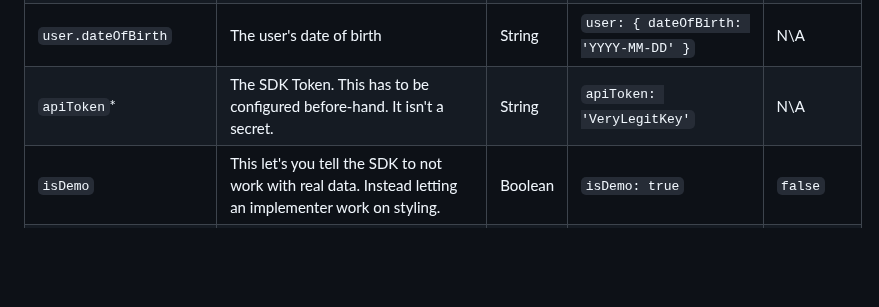
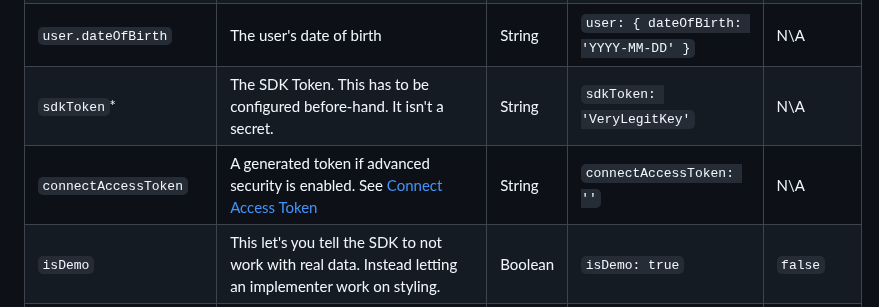
Before and after one commit to TPAStream/stream-connect-js-sdk, a Markdown page: docs/client-usage.md, the part around the change. Rendered like a GitHub page; blank space fills up the shorter version.

Commit message:
TPA-2567: JWT connectAccessToken implementation.

```diff
--- a/docs/client-usage.md
+++ b/docs/client-usage.md
@@ -79,7 +79,8 @@ StreamConnect({
 | `user.memberSystemKey`        | A unique key for an implementer to identify for their system.                                           | String  | `user: { memberSystemKey: 'some-key' }`               | N\A       |
 | `user.phoneNumber`            | The user's phone number                                                                                 | String  | `user: { phoneNumber: '000-000-0000' }`               | N\A       |
 | `user.dateOfBirth`            | The user's date of birth                                                                                | String  | `user: { dateOfBirth: 'YYYY-MM-DD' }`                 | N\A       |
-| `apiToken`*                   | The SDK Token. This has to be configured before-hand. It isn't a secret.                                | String  | `apiToken: 'VeryLegitKey'`                            | N\A       |
+| `sdkToken`*                   | The SDK Token. This has to be configured before-hand. It isn't a secret.                                | String  | `sdkToken: 'VeryLegitKey'`                            | N\A       |
+| `connectAccessToken`          | A generated token if advanced security is enabled. See [Connect Access Token](./connect-access-token)   | String  | `connectAccessToken: ''`                              | N\A       |
 | `isDemo`                      | This let's you tell the SDK to not work with real data. Instead letting an implementer work on styling. | Boolean | `isDemo: true`                                        | `false`   |
 | `realTimeVerification`        | For realtime validation of logins. If disabled all creds will be assumed correct by the sdk.            | Boolean | `realTimeVerification: false`                         | `true`    |
 | `renderChoosePayer`           | For rendering the choose payer widget. If disabled create a custom choose payer, via `doneChoosePayer`  | Boolean | `renderChoosePayer: false`                            | `true`    |
```
Also changed, not shown: docs/connect-access-token-screenshots/connect-access-token-pattern.png (added), 5 other files.
